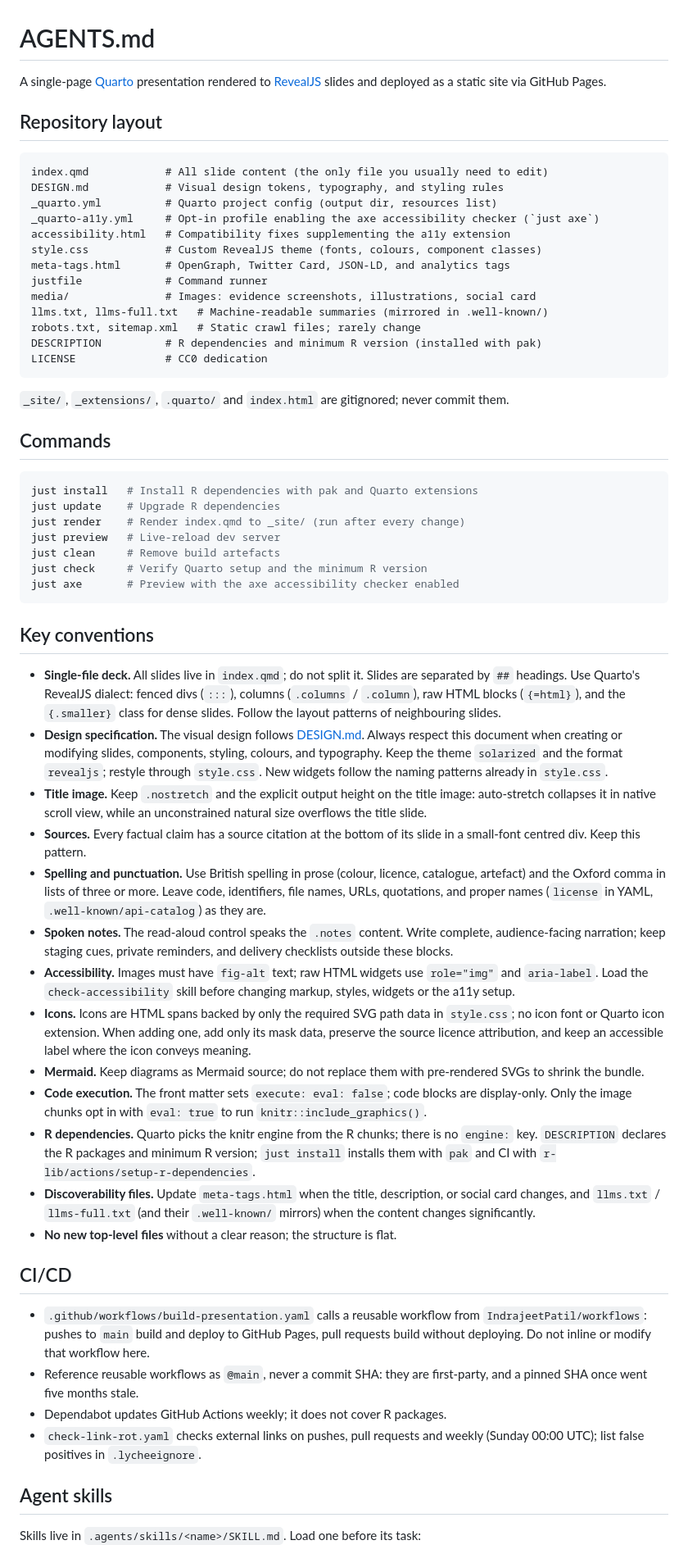
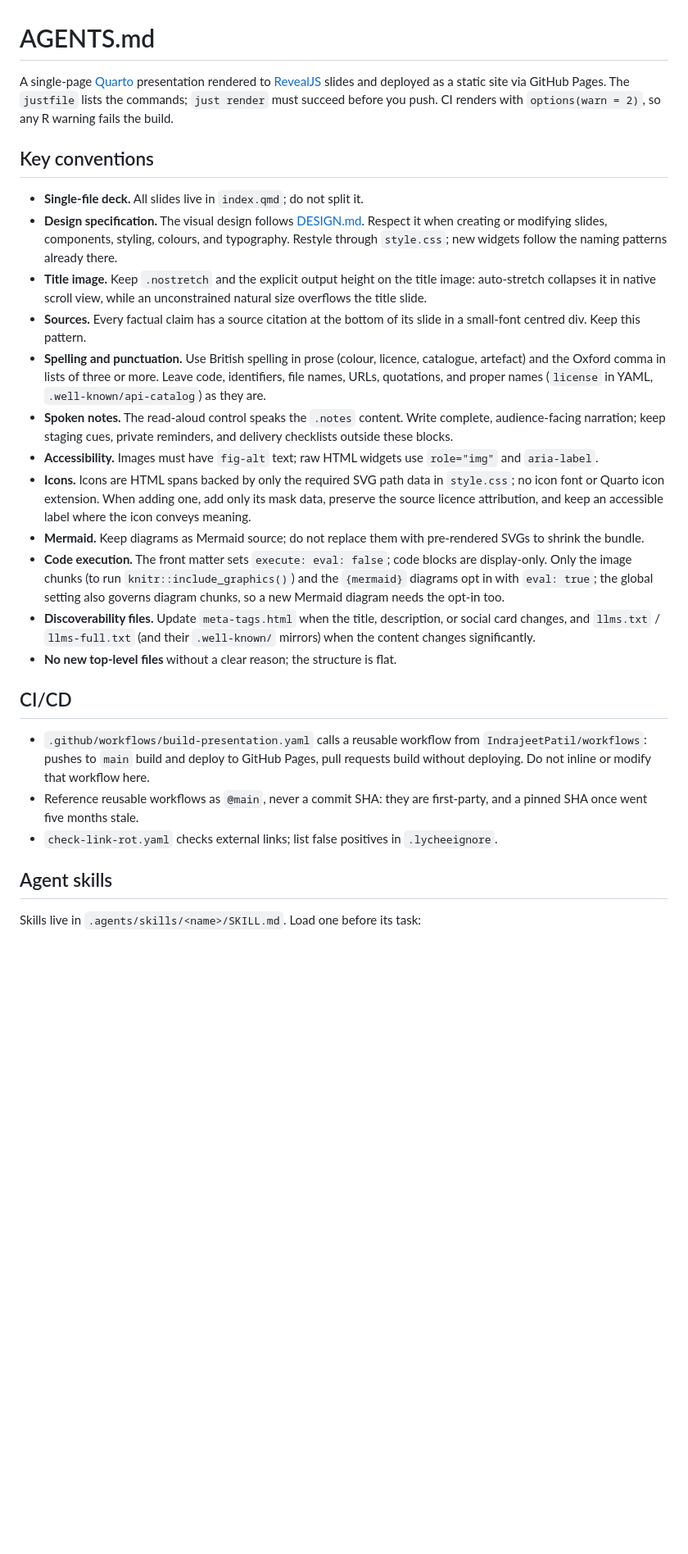
Before and after one commit to IndrajeetPatil/dry-r-package-development, a Markdown page: AGENTS.md, the part around the change. Shown at 82% size. Rendered like a GitHub page; blank space fills up the shorter version.

Commit message:
docs(agents): trim AGENTS.md for capable models

````diff
--- a/AGENTS.md
+++ b/AGENTS.md
@@ -2,53 +2,17 @@
 
 A single-page [Quarto](https://quarto.org/) presentation rendered to
 [RevealJS](https://revealjs.com/) slides and deployed as a static site via
-GitHub Pages.
-
-## Repository layout
-
-```text
-index.qmd            # All slide content (the only file you usually need to edit)
-DESIGN.md            # Visual design tokens, typography, and styling rules
-_quarto.yml          # Quarto project config (output dir, resources list)
-_quarto-a11y.yml     # Opt-in profile enabling the axe accessibility checker (`just axe`)
-accessibility.html   # Compatibility fixes supplementing the a11y extension
-style.css            # Custom RevealJS theme (fonts, colours, component classes)
-meta-tags.html       # OpenGraph, Twitter Card, JSON-LD, and analytics tags
-justfile             # Command runner
-media/               # Images: evidence screenshots, illustrations, social card
-llms.txt, llms-full.txt   # Machine-readable summaries (mirrored in .well-known/)
-robots.txt, sitemap.xml   # Static crawl files; rarely change
-DESCRIPTION          # R dependencies and minimum R version (installed with pak)
-LICENSE              # CC0 dedication
-```
-
-`_site/`, `_extensions/`, `.quarto/` and `index.html` are gitignored; never
-commit them.
-
-## Commands
-
-```bash
-just install   # Install R dependencies with pak and Quarto extensions
-just update    # Upgrade R dependencies
-just render    # Render index.qmd to _site/ (run after every change)
-just preview   # Live-reload dev server
-just clean     # Remove build artefacts
-just check     # Verify Quarto setup and the minimum R version
-just axe       # Preview with the axe accessibility checker enabled
-```
+GitHub Pages. The `justfile` lists the commands; `just render` must succeed
+before you push. CI renders with `options(warn = 2)`, so any R warning fails
+the build.
 
 ## Key conventions
 
-- **Single-file deck.** All slides live in `index.qmd`; do not split it. Slides
-  are separated by `##` headings. Use Quarto's RevealJS dialect: fenced divs
-  (`:::`), columns (`.columns` / `.column`), raw HTML blocks (`{=html}`), and
-  the `{.smaller}` class for dense slides. Follow the layout patterns of
-  neighbouring slides.
+- **Single-file deck.** All slides live in `index.qmd`; do not split it.
 - **Design specification.** The visual design follows [DESIGN.md](DESIGN.md).
-  Always respect this document when creating or modifying slides, components,
-  styling, colours, and typography. Keep the theme `solarized` and the format
-  `revealjs`; restyle through `style.css`. New widgets follow the naming
-  patterns already in `style.css`.
+  Respect it when creating or modifying slides, components, styling, colours,
+  and typography. Restyle through `style.css`; new widgets follow the naming
+  patterns already there.
 - **Title image.** Keep `.nostretch` and the explicit output height on the
   title image: auto-stretch collapses it in native scroll view, while an
   unconstrained natural size overflows the title slide.
@@ -62,8 +26,7 @@ just axe       # Preview with the axe accessibility checker enabled
   complete, audience-facing narration; keep staging cues, private reminders,
   and delivery checklists outside these blocks.
 - **Accessibility.** Images must have `fig-alt` text; raw HTML widgets use
-  `role="img"` and `aria-label`. Load the `check-accessibility` skill before
-  changing markup, styles, widgets or the a11y setup.
+  `role="img"` and `aria-label`.
 - **Icons.** Icons are HTML spans backed by only the required SVG path data in
   `style.css`; no icon font or Quarto icon extension. When adding one, add only
   its mask data, preserve the source licence attribution, and keep an
@@ -71,12 +34,10 @@ just axe       # Preview with the axe accessibility checker enabled
 - **Mermaid.** Keep diagrams as Mermaid source; do not replace them with
   pre-rendered SVGs to shrink the bundle.
 - **Code execution.** The front matter sets `execute: eval: false`; code
-  blocks are display-only. Only the image chunks opt in with `eval: true` to
-  run `knitr::include_graphics()`.
-- **R dependencies.** Quarto picks the knitr engine from the R chunks; there is
-  no `engine:` key. `DESCRIPTION` declares the R packages and minimum R
-  version; `just install` installs them with `pak` and CI with
-  `r-lib/actions/setup-r-dependencies`.
+  blocks are display-only. Only the image chunks (to run
+  `knitr::include_graphics()`) and the `{mermaid}` diagrams opt in with
+  `eval: true`; the global setting also governs diagram chunks, so a new
+  Mermaid diagram needs the opt-in too.
 - **Discoverability files.** Update `meta-tags.html` when the title,
   description, or social card changes, and `llms.txt` / `llms-full.txt` (and
   their `.well-known/` mirrors) when the content changes significantly.
@@ -90,9 +51,8 @@ just axe       # Preview with the axe accessibility checker enabled
   workflow here.
 - Reference reusable workflows as `@main`, never a commit SHA: they are
   first-party, and a pinned SHA once went five months stale.
-- Dependabot updates GitHub Actions weekly; it does not cover R packages.
-- `check-link-rot.yaml` checks external links on pushes, pull requests and
-  weekly (Sunday 00:00 UTC); list false positives in `.lycheeignore`.
+- `check-link-rot.yaml` checks external links; list false positives in
+  `.lycheeignore`.
 
 ## Agent skills
 
````
